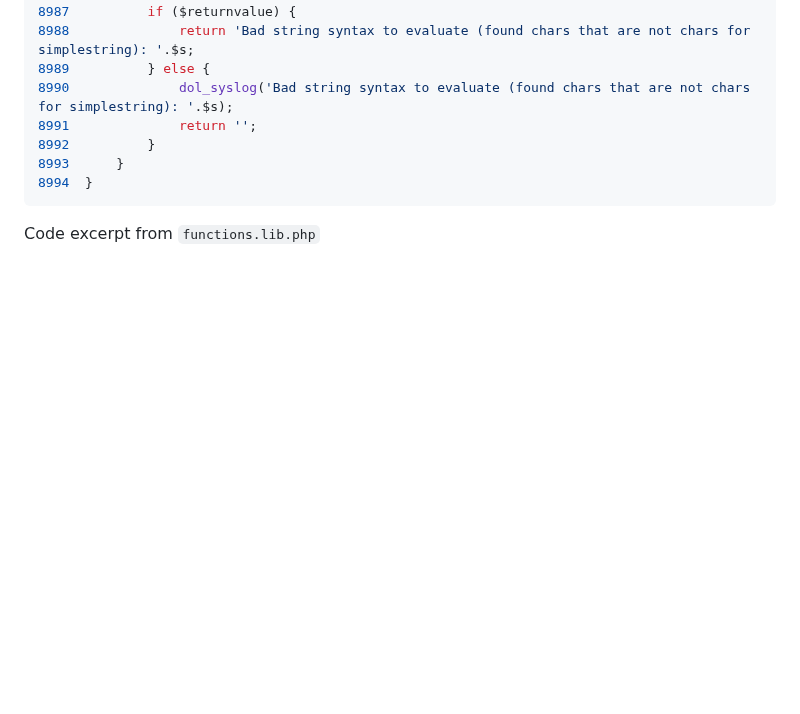
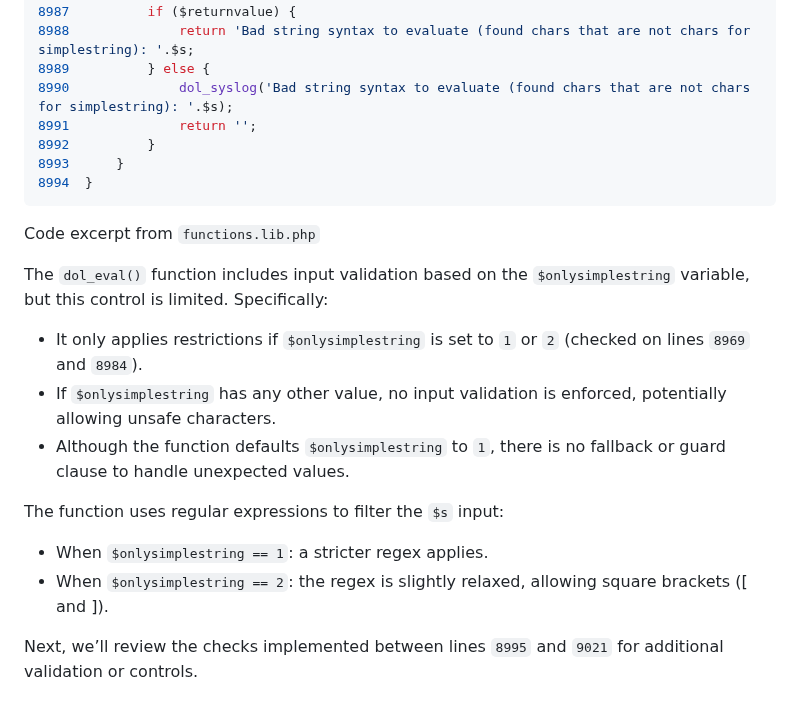
Before and after one commit to m0hammad-yaser/OSWE-AWAE-Notes, a Markdown page: Dolibarr/README.md, the part around the change. GitHub-like rendering; blank space fills up the shorter version.

````diff
--- a/Dolibarr/README.md
+++ b/Dolibarr/README.md
@@ -120,3 +120,14 @@ According to the `dol_eval()` function documentation, the `$onlysimplestring` va
 8994  }
 ```
 Code excerpt from `functions.lib.php`
+
+The `dol_eval()` function includes input validation based on the `$onlysimplestring` variable, but this control is limited. Specifically:
+- It only applies restrictions if `$onlysimplestring` is set to `1` or `2` (checked on lines `8969` and `8984`).
+- If `$onlysimplestring` has any other value, no input validation is enforced, potentially allowing unsafe characters.
+- Although the function defaults `$onlysimplestring` to `1`, there is no fallback or guard clause to handle unexpected values.
+
+The function uses regular expressions to filter the `$s` input:
+- When `$onlysimplestring == 1`: a stricter regex applies.
+- When `$onlysimplestring == 2`: the regex is slightly relaxed, allowing square brackets ([ and ]).
+
+Next, we’ll review the checks implemented between lines `8995` and `9021` for additional validation or controls.
````
